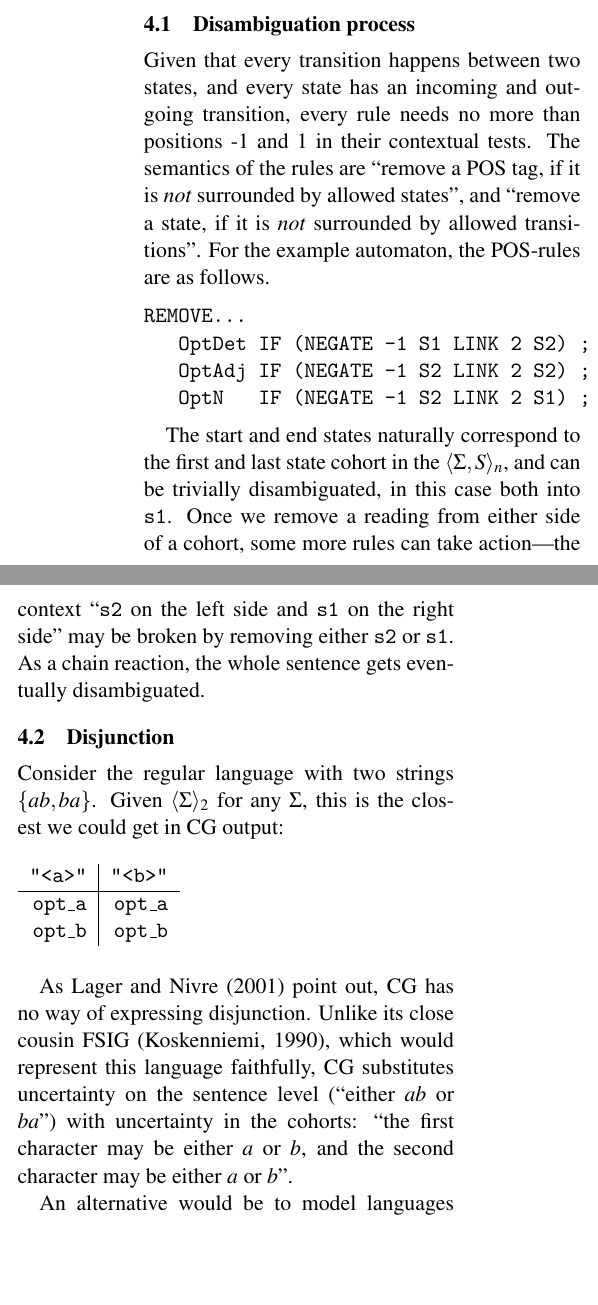
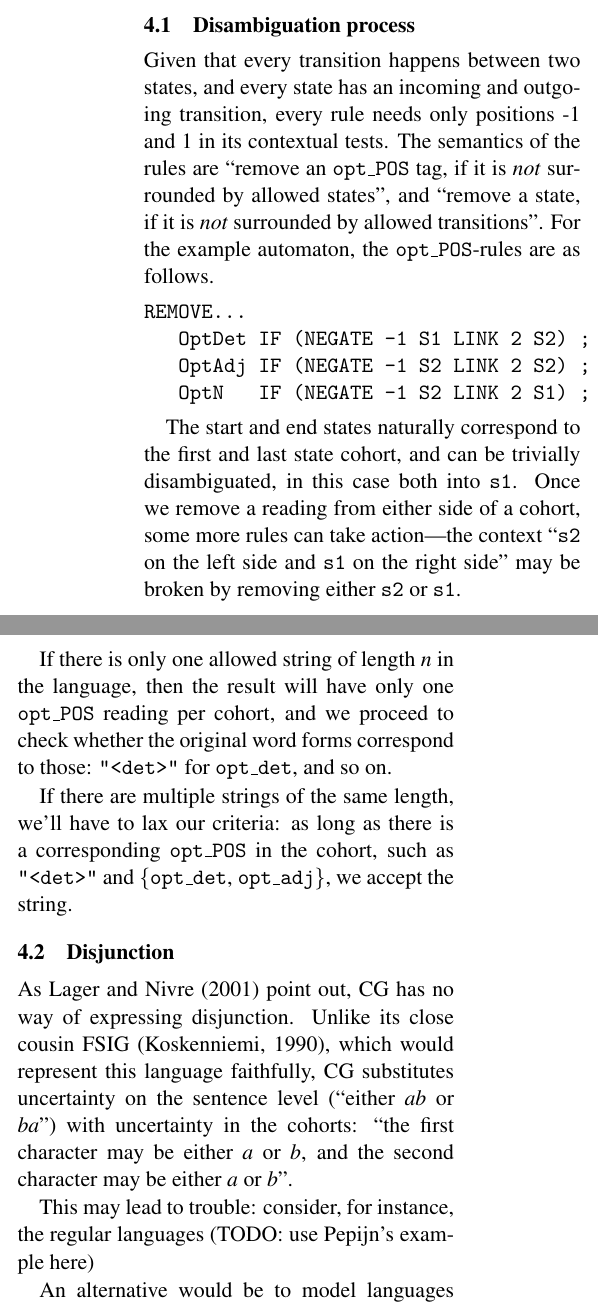
Before and after one commit to inariksit/cgexp, a LaTeX paper (paper/nodalida2017/nodalida2017.tex): two parts of the columns of page 3 of 4, joined at a grey line, cut so that both start at the same text, the shorter picture padded with empty space. Compiled offline with pdfLaTeX.

Commit message:
more text

```diff
--- a/paper/nodalida2017/nodalida2017.tex
+++ b/paper/nodalida2017/nodalida2017.tex
@@ -251,15 +251,13 @@ Thus the desired result shows both the accepted string and the path in the autom
 
 \subsection{Disambiguation process}
 
-% We describe the process on a high level. We have a working implementation that
-% produces the rules for arbitrary automata, but the following is by no means a formal proof.
-
 Given that every transition happens between two states, and every state
-has an incoming and outgoing transition, every rule needs no more than
-positions -1 and 1 in their contextual tests.
-The semantics of the rules are ``remove a POS tag, if it is \emph{not} surrounded by allowed states'',
+has an incoming and outgoing transition, every rule needs only
+positions -1 and 1 in its contextual tests.
+The semantics of the rules are ``remove an \t{opt\_POS} tag, if it is
+\emph{not} surrounded by allowed states'',
 and ``remove a state, if it is \emph{not} surrounded by allowed transitions''.
-For the example automaton, the POS-rules are as follows.
+For the example automaton, the \t{opt\_POS}-rules are as follows.
 
 \begin{verbatim}
 REMOVE...
@@ -268,32 +266,43 @@ REMOVE...
    OptN   IF (NEGATE -1 S2 LINK 2 S1) ;
 \end{verbatim}
 
-The start and end states naturally correspond to the first and last state cohort
-in the \maxAmbFSA{n}, and can be trivially disambiguated, in this case both into \t{s1}.
+The start and end states naturally correspond to the first and last state cohort,
+%in the \maxAmbFSA{n},
+and can be trivially disambiguated, in this case both into \t{s1}.
 Once we remove a reading from either side of a cohort, some more rules
 can take action---the context ``\t{s2} on the left side and \t{s1} on the right side''
 may be broken by removing either \t{s2} or \t{s1}.
-As a chain reaction, the whole sentence gets eventually disambiguated.
+
+If there is only one allowed string of length $n$ in the language,
+then the result will have only one \t{opt\_POS} reading per cohort,
+and we proceed to check whether the original word forms correspond to those:
+\t{"<det>"} for \t{opt\_det}, and so on.
+
+If there are multiple strings of the same length, we'll have to lax our criteria:
+as long as there is a corresponding \t{opt\_POS} in the cohort, such as
+ \t{"<det>"} and \{\t{opt\_det}, \t{opt\_adj}\}, we accept the string.
 
 \subsection{Disjunction}
 
-Consider the regular language with two strings $\{ab,ba\}$.
-Given \maxAmb{2} for any $\Sigma$, this is the closest we could get in CG output:
+% Consider the regular language with two strings $\{ab,ba\}$.
+% Given \maxAmb{2} for any $\Sigma$, this is the closest we could get in CG output:
 
-\begin{table}[h]
-\begin{tabular}{r|r}
+% \begin{table}[h]
+% \begin{tabular}{r|r}
 
-  \t{"<a>"}    &    \t{"<b>"}  \\ \hline
-   \t{opt\_a}  &  \t{opt\_a}  \\
-   \t{opt\_b}  &  \t{opt\_b}
-\end{tabular}
-\end{table}
+%  \t{"<a>"}    &    \t{"<b>"}  \\ \hline
+%   \t{opt\_a}  &  \t{opt\_a}  \\
+%   \t{opt\_b}  &  \t{opt\_b}
+% \end{tabular}
+% \end{table}
 
 As \newcite{lager_nivre01} point out, CG has no way of expressing disjunction.
 Unlike its close cousin FSIG \cite{koskenniemi90}, which would represent this language
 faithfully, CG substitutes uncertainty on the sentence level (``either $ab$ or $ba$'')
 with uncertainty in the cohorts:
 ``the first character may be either $a$ or $b$, and the second character may be either $a$ or $b$''.
+
+This may lead to trouble: consider, for instance, the regular languages (TODO: use Pepijn's example here)
 
 An alternative would be to model languages with disjunction as a set of CGs:
 one that disambiguates any input into $ab$ and other that disambiguates
```
Also changed, not shown: paper/nodalida2017/nodalida2017.tex (2 more changed lines).
